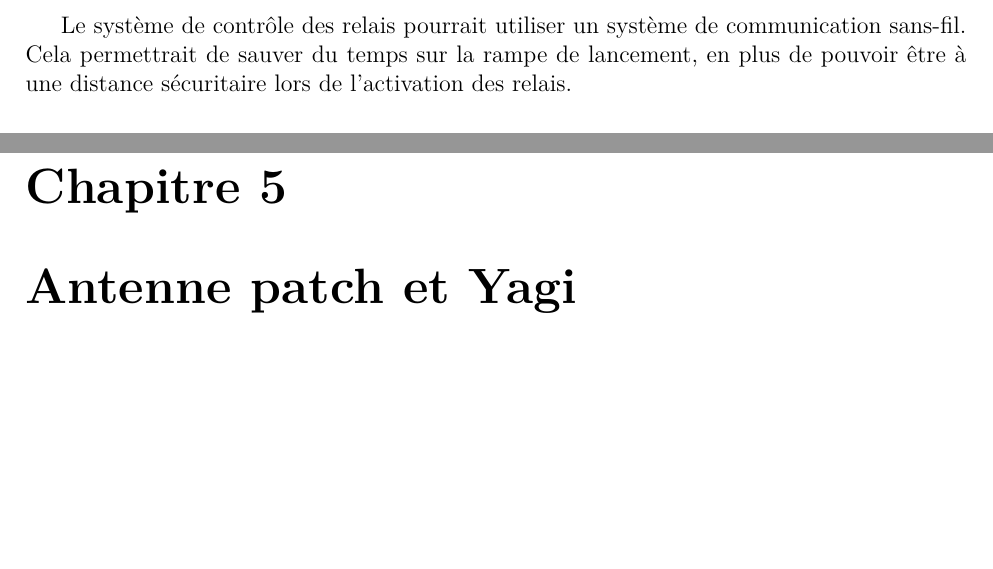
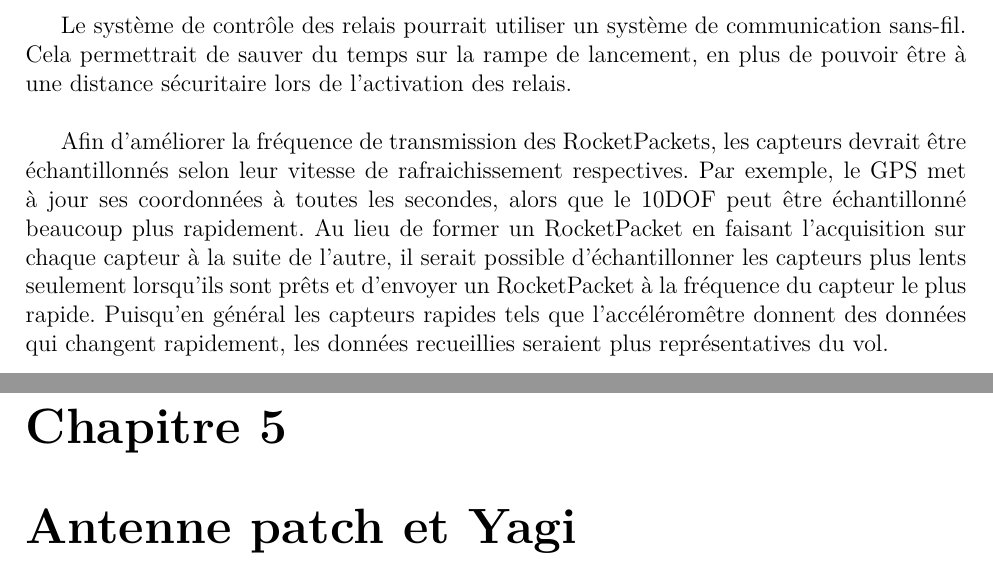
Before and after one commit to ul-gaul/postmortem-avionique, a LaTeX document (main.tex, which reads tex/acquisition/acquisition.tex): two parts of pages 19 and 20 of 31, joined at a grey line, cut so that both start at the same text, the shorter picture padded with empty space. Compiled offline with pdfLaTeX.

Commit message:
ajout amélioration sur le sampling rate

```diff
--- a/tex/acquisition/acquisition.tex
+++ b/tex/acquisition/acquisition.tex
@@ -99,3 +99,13 @@ sans-fil. Cela permettrait de sauver du temps sur la rampe de lancement, en
 plus de pouvoir être à une distance sécuritaire lors de l'activation des relais.
 \\
 \par
+Afin d'améliorer la fréquence de transmission des RocketPackets, les capteurs
+devrait être échantillonnés selon leur vitesse de rafraichissement respectives.
+Par exemple, le GPS met à jour ses coordonnées à toutes les secondes, alors que
+le 10DOF peut être échantillonné beaucoup plus rapidement. Au lieu de former un
+RocketPacket en faisant l'acquisition sur chaque capteur à la suite de l'autre,
+il serait possible d'échantillonner les capteurs plus lents seulement
+lorsqu'ils sont prêts et d'envoyer un RocketPacket à la fréquence du capteur le
+plus rapide. Puisqu'en général les capteurs rapides tels que l'accéléromêtre
+donnent des données qui changent rapidement, les données recueillies seraient
+plus représentatives du vol.
```
